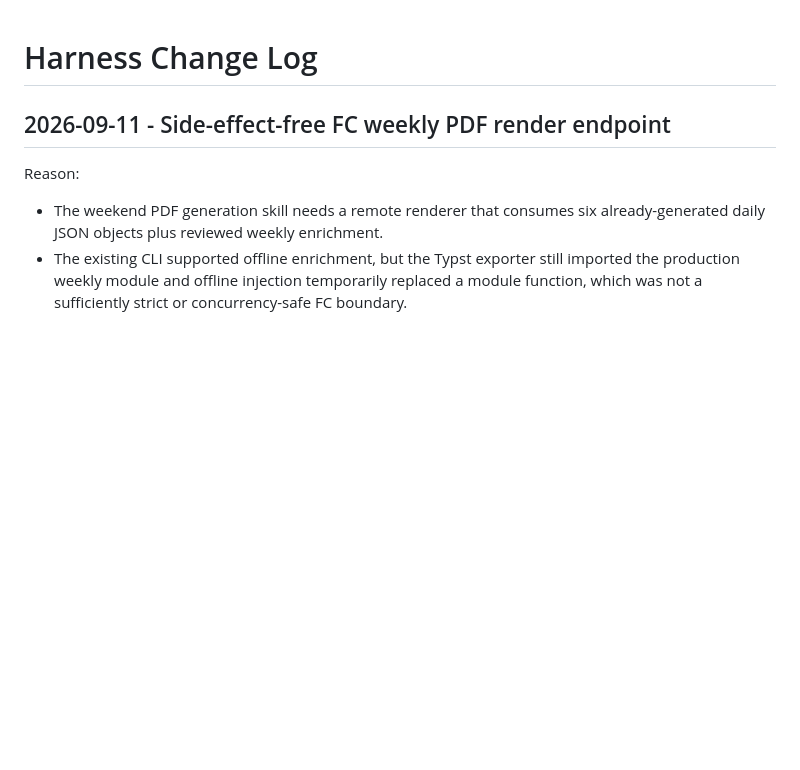
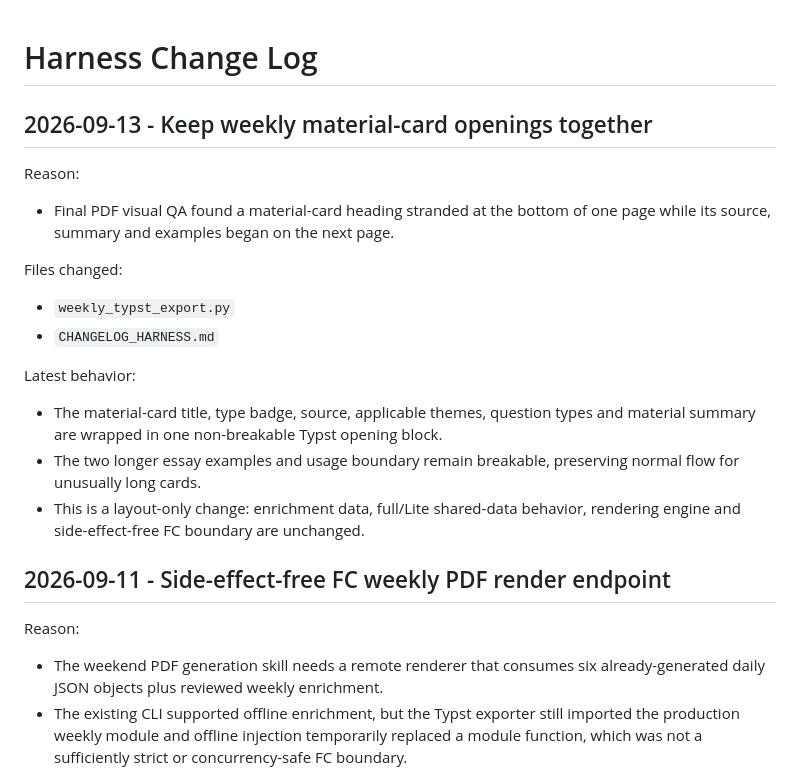
Before and after one commit to Ervebreak/gongkao-daily-mail, a Markdown page: CHANGELOG_HARNESS.md, the part around the change. Rendered like a GitHub page; blank space fills up the shorter version.

Commit message:
docs: record material card pagination fix

```diff
--- a/CHANGELOG_HARNESS.md
+++ b/CHANGELOG_HARNESS.md
@@ -1,4 +1,21 @@
 # Harness Change Log
+
+## 2026-09-13 - Keep weekly material-card openings together
+
+Reason:
+
+- Final PDF visual QA found a material-card heading stranded at the bottom of one page while its source, summary and examples began on the next page.
+
+Files changed:
+
+- `weekly_typst_export.py`
+- `CHANGELOG_HARNESS.md`
+
+Latest behavior:
+
+- The material-card title, type badge, source, applicable themes, question types and material summary are wrapped in one non-breakable Typst opening block.
+- The two longer essay examples and usage boundary remain breakable, preserving normal flow for unusually long cards.
+- This is a layout-only change: enrichment data, full/Lite shared-data behavior, rendering engine and side-effect-free FC boundary are unchanged.
 
 ## 2026-09-11 - Side-effect-free FC weekly PDF render endpoint
 
```
